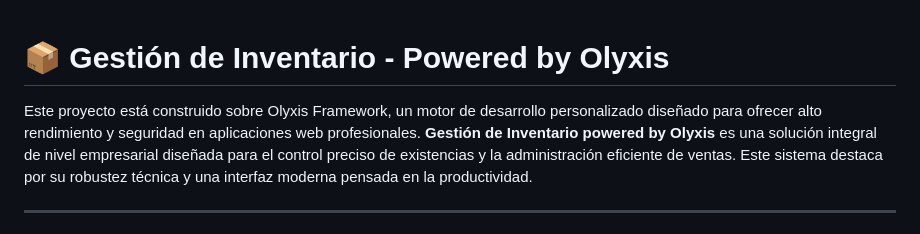
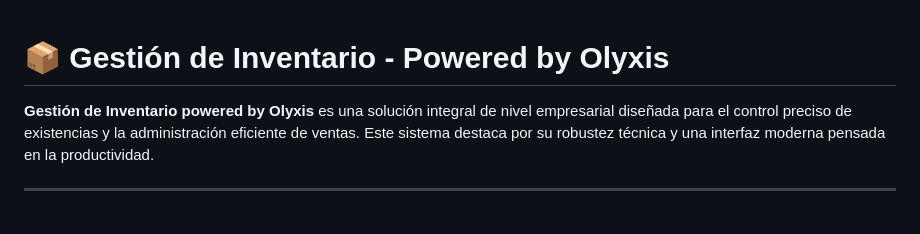
Before and after one commit to Javierborja09/Gestion-Inventario-powered-Olyxis, a Markdown page: README.md, the part around the change. Drawn GitHub-style.

```diff
--- a/README.md
+++ b/README.md
@@ -1,5 +1,4 @@
 # 📦 Gestión de Inventario - Powered by Olyxis
-Este proyecto está construido sobre Olyxis Framework, un motor de desarrollo personalizado diseñado para ofrecer alto rendimiento y seguridad en aplicaciones web profesionales.
 **Gestión de Inventario powered by Olyxis** es una solución integral de nivel empresarial diseñada para el control preciso de existencias y la administración eficiente de ventas. Este sistema destaca por su robustez técnica y una interfaz moderna pensada en la productividad.
 
 ---
```
